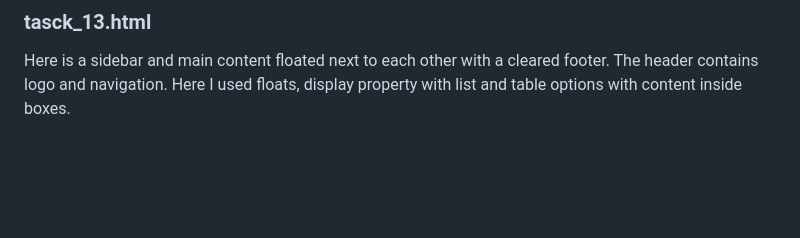
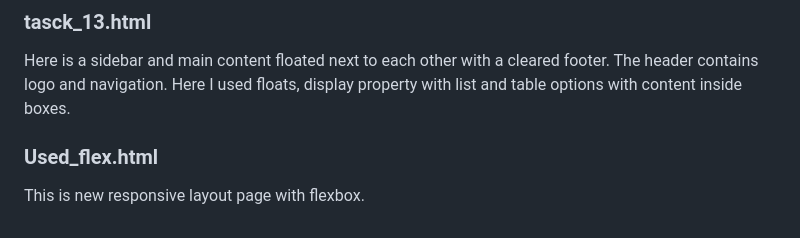
Before and after one commit to irinaNMN/tasks-repository, a Markdown page: README.md, the part around the change. GitHub-like rendering; blank space fills up the shorter version.

```diff
--- a/README.md
+++ b/README.md
@@ -128,3 +128,7 @@ them has position:absolute;
 
 Here is a sidebar and main content floated next to each other with a cleared footer. The header contains logo and
 navigation. Here I used floats, display property with list and table options with content inside boxes.
+
+### Used_flex.html
+
+This is new responsive layout page with flexbox.
```
